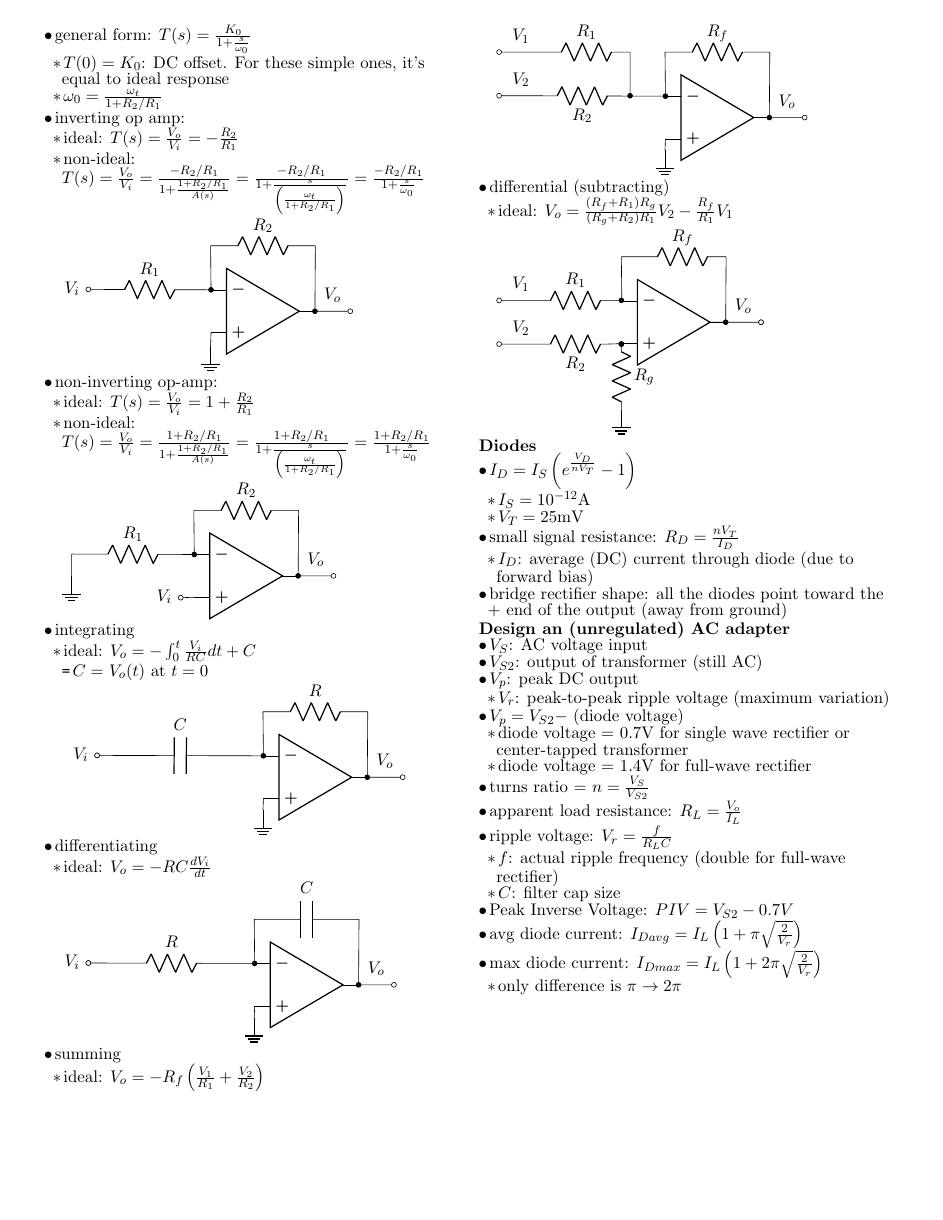
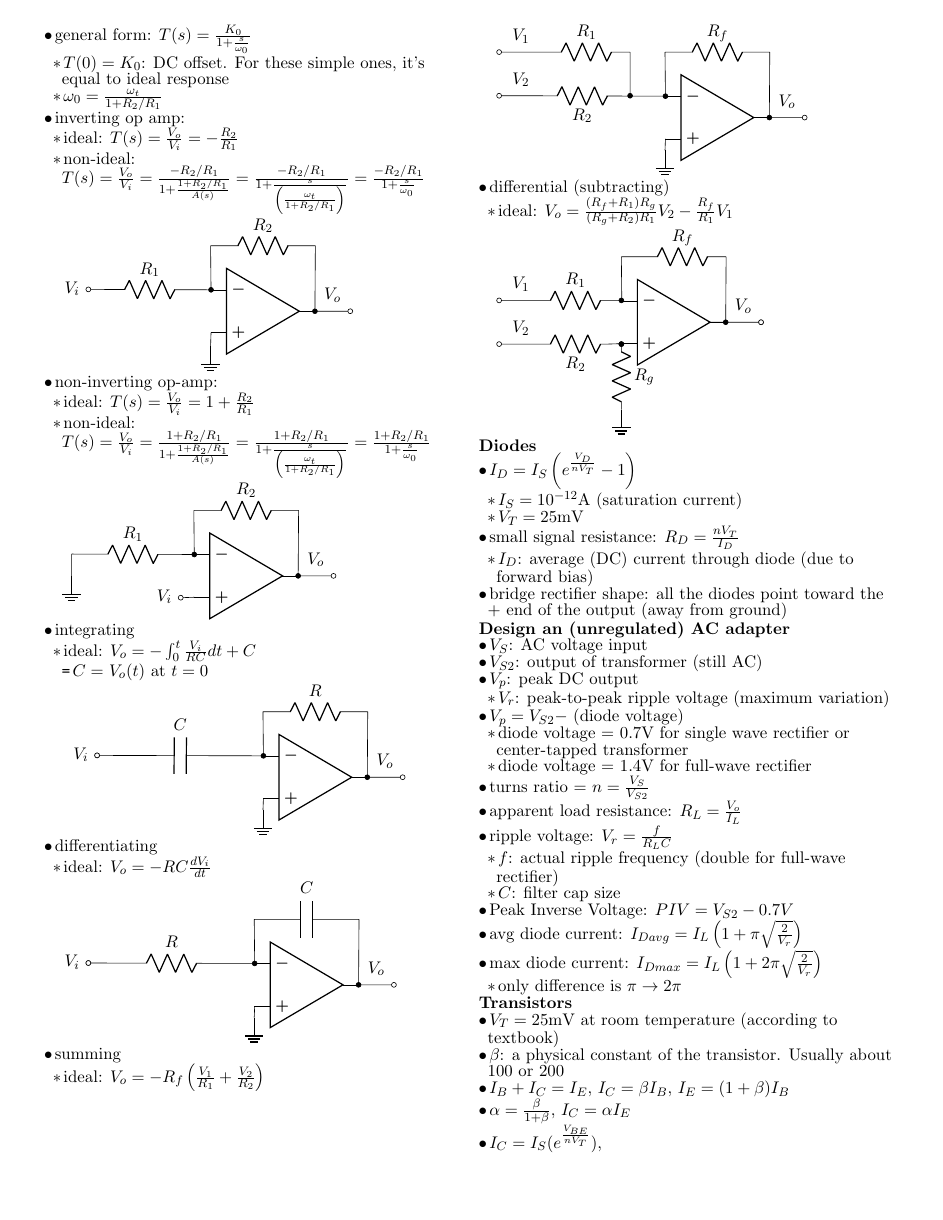
Before and after one commit to madewithlinux/refsheets, a LaTeX document (ecen325_refsheet.tex): page 2 of 2. Compiled offline with pdfLaTeX.

Commit message:
ecen325: add transistor stuff

```diff
--- a/ecen325_refsheet.tex
+++ b/ecen325_refsheet.tex
@@ -290,7 +290,7 @@ femto & f     & $10^{-15}$ & 0.000 000 000 000 001        \\ \hline
 
 \zzz{Diodes}
   \1 $I_D = I_S \left( e^{\frac{V_D}{n V_T}} - 1 \right)$
-    \2 $I_S=10^{-12}$A
+    \2 $I_S=10^{-12}$A (saturation current)
     \2 $V_T=25$mV
   \1 small signal resistance: $R_D = \frac{nV_T}{I_D}$
     \2 $I_D$: average (DC) current through diode (due to forward bias)
@@ -313,6 +313,18 @@ femto & f     & $10^{-15}$ & 0.000 000 000 000 001        \\ \hline
   \1 max diode current: $I_{Dmax}=I_L \left( 1+2\pi\sqrt{\frac{2}{V_r}} \right)$
     \2 only difference is $\pi \rightarrow 2\pi$
 
+\zzz{Transistors}
+  \1 $V_T = 25$mV at room temperature (according to textbook)
+  \1 $\beta$: a physical constant of the transistor. Usually about 100 or 200
+  \1
+    $I_B + I_C = I_E$,
+    $I_C = \beta I_B$,
+    $I_E = (1+\beta) I_B$
+  \1
+    $\alpha = \frac{\beta}{1+\beta}$,
+    $I_C = \alpha I_E$
+  \1
+    $I_C = I_S ( e^{\frac{V_{BE}}{n V_T}} )$,
 
 
 
```
Also changed, not shown: ecen325_refsheet.pdf, ecen325_refsheet.tex (10 more changed lines).
